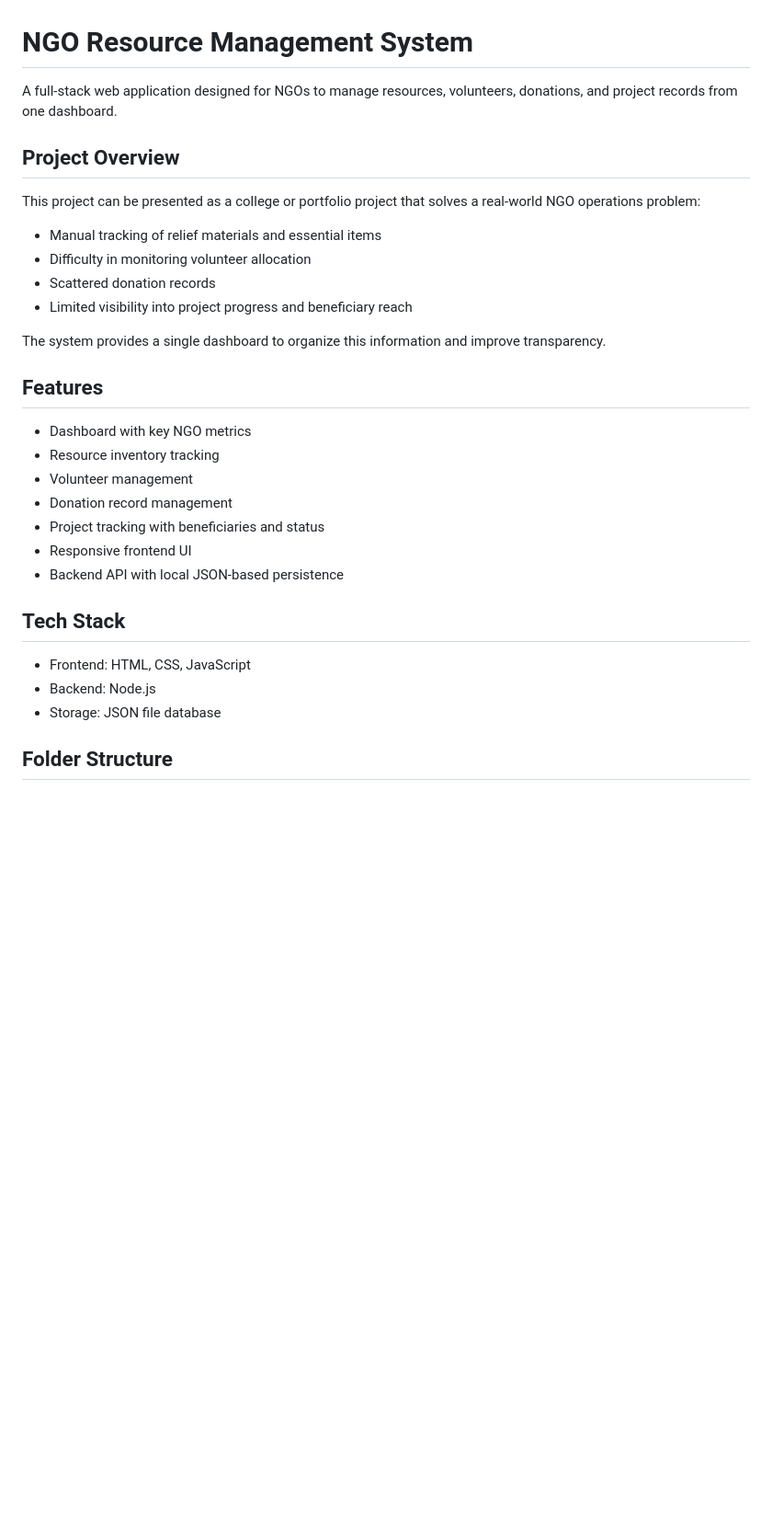
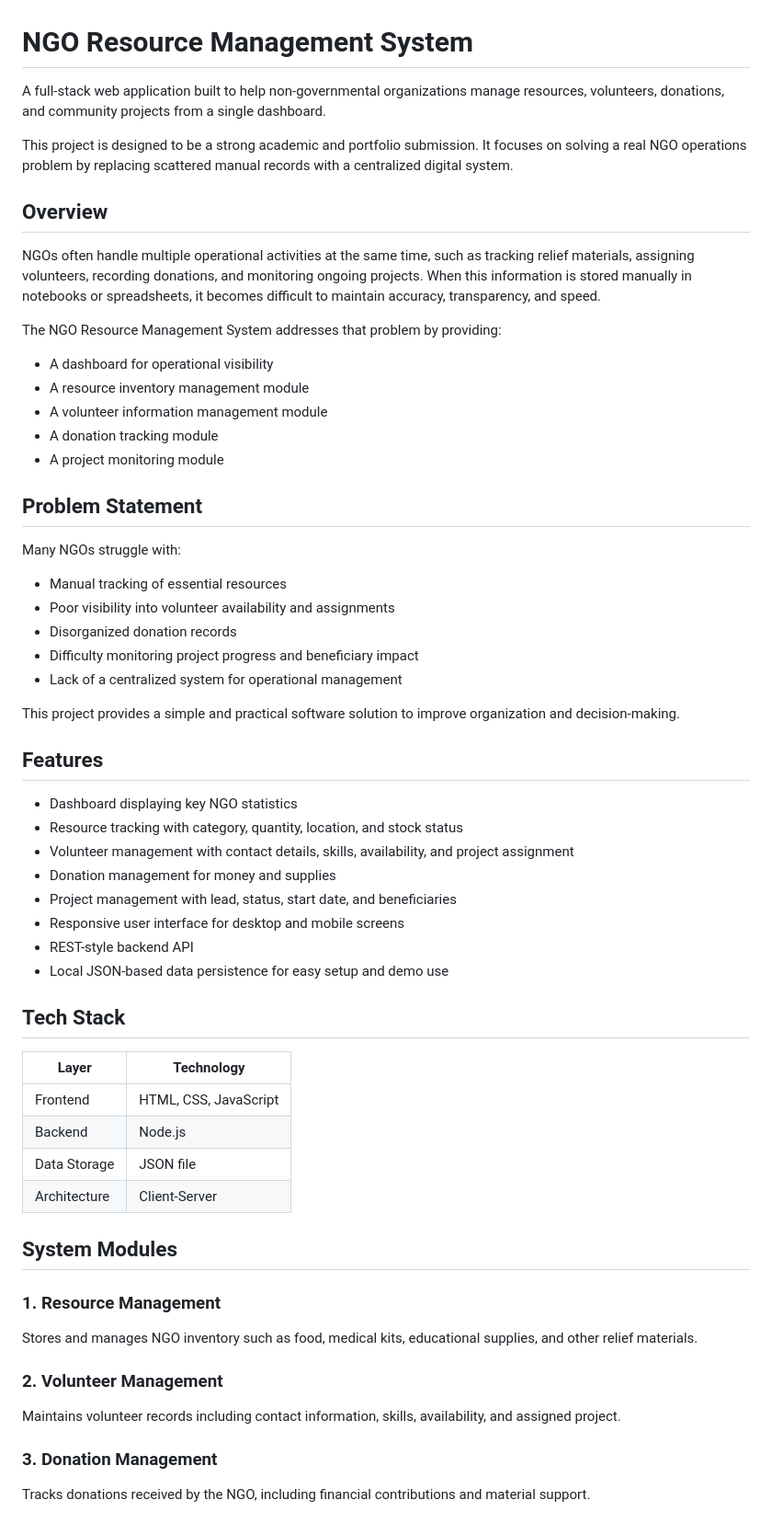
Before and after one commit to ArpitSharma-code/ngo-resource-management-system, a Markdown page: README.md, the part around one of its changes. Shown at 92% size. Drawn GitHub-style; blank space fills up the shorter version.

```diff
--- a/README.md
+++ b/README.md
@@ -1,32 +1,64 @@
 # NGO Resource Management System
 
-A full-stack web application designed for NGOs to manage resources, volunteers, donations, and project records from one dashboard.
+A full-stack web application built to help non-governmental organizations manage resources, volunteers, donations, and community projects from a single dashboard.
 
-## Project Overview
+This project is designed to be a strong academic and portfolio submission. It focuses on solving a real NGO operations problem by replacing scattered manual records with a centralized digital system.
 
-This project can be presented as a college or portfolio project that solves a real-world NGO operations problem:
+## Overview
 
-- Manual tracking of relief materials and essential items
-- Difficulty in monitoring volunteer allocation
-- Scattered donation records
-- Limited visibility into project progress and beneficiary reach
+NGOs often handle multiple operational activities at the same time, such as tracking relief materials, assigning volunteers, recording donations, and monitoring ongoing projects. When this information is stored manually in notebooks or spreadsheets, it becomes difficult to maintain accuracy, transparency, and speed.
 
-The system provides a single dashboard to organize this information and improve transparency.
+The NGO Resource Management System addresses that problem by providing:
+
+- A dashboard for operational visibility
+- A resource inventory management module
+- A volunteer information management module
+- A donation tracking module
+- A project monitoring module
+
+## Problem Statement
+
+Many NGOs struggle with:
+
+- Manual tracking of essential resources
+- Poor visibility into volunteer availability and assignments
+- Disorganized donation records
+- Difficulty monitoring project progress and beneficiary impact
+- Lack of a centralized system for operational management
+
+This project provides a simple and practical software solution to improve organization and decision-making.
 
 ## Features
 
-- Dashboard with key NGO metrics
-- Resource inventory tracking
-- Volunteer management
-- Donation record management
-- Project tracking with beneficiaries and status
-- Responsive frontend UI
-- Backend API with local JSON-based persistence
+- Dashboard displaying key NGO statistics
+- Resource tracking with category, quantity, location, and stock status
+- Volunteer management with contact details, skills, availability, and project assignment
+- Donation management for money and supplies
+- Project management with lead, status, start date, and beneficiaries
+- Responsive user interface for desktop and mobile screens
+- REST-style backend API
+- Local JSON-based data persistence for easy setup and demo use
 
 ## Tech Stack
 
-- Frontend: HTML, CSS, JavaScript
-- Backend: Node.js
-- Storage: JSON file database
+| Layer | Technology |
+|-------|------------|
+| Frontend | HTML, CSS, JavaScript |
+| Backend | Node.js |
+| Data Storage | JSON file |
+| Architecture | Client-Server |
 
-## Folder Structure
+## System Modules
+
+### 1. Resource Management
+
+Stores and manages NGO inventory such as food, medical kits, educational supplies, and other relief materials.
+
+### 2. Volunteer Management
+
+Maintains volunteer records including contact information, skills, availability, and assigned project.
+
+### 3. Donation Management
+
+Tracks donations received by the NGO, including financial contributions and material support.
+
```
Also changed, not shown: other parts of README.md (+88 -50 lines).
